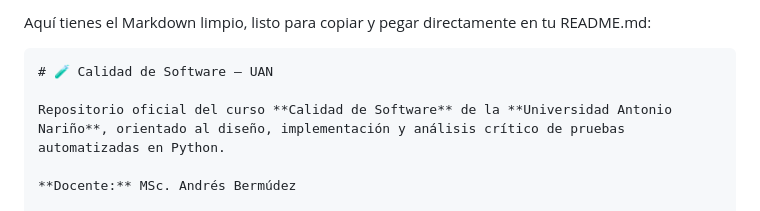
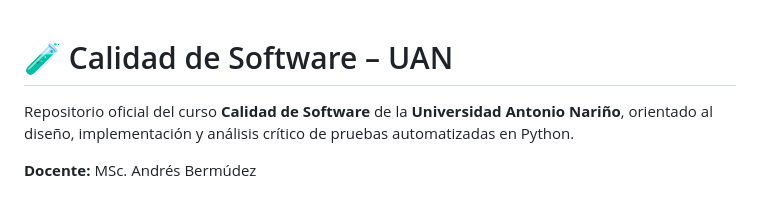
Before and after one commit to camilouan/Software_Quality_UAN, a Markdown page: README.md, the part around one of its changes. Drawn GitHub-style.

Commit message:
refactor: remove unnecessary Markdown comments from README.md

````diff
--- a/README.md
+++ b/README.md
@@ -1,6 +1,3 @@
-Aquí tienes el Markdown limpio, listo para copiar y pegar directamente en tu README.md:
-
-```markdown
 # 🧪 Calidad de Software – UAN
 
 Repositorio oficial del curso **Calidad de Software** de la **Universidad Antonio Nariño**, orientado al diseño, implementación y análisis crítico de pruebas automatizadas en Python.
````
Also changed, not shown: other parts of README.md (+0 -1 lines).
